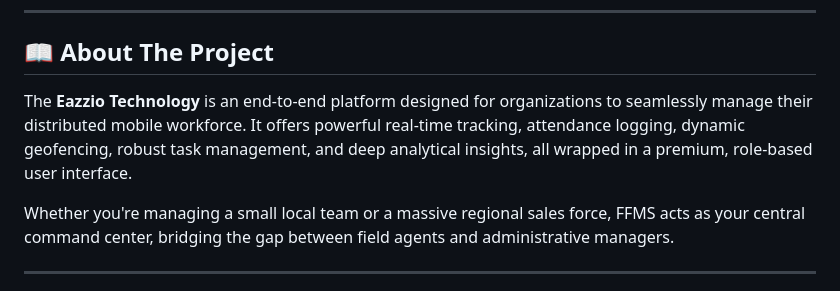
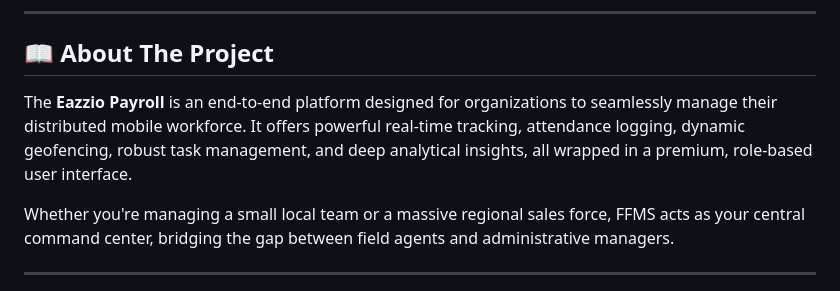
Before and after one commit to Eazzio-Technologies-Pvt-Ltd/Eazzio-Payroll, a Markdown page: README.md, the part around the change. GitHub-like rendering.

Commit message:
Update README
Co-authored-by: shagufta0716 <shaguftaperween0716@gmail.com>

```diff
--- a/README.md
+++ b/README.md
@@ -22,7 +22,7 @@ A state-of-the-art enterprise solution for tracking, managing, and optimizing on
 
 ## 📖 About The Project
 
-The **Eazzio Technology** is an end-to-end platform designed for organizations to seamlessly manage their distributed mobile workforce. It offers powerful real-time tracking, attendance logging, dynamic geofencing, robust task management, and deep analytical insights, all wrapped in a premium, role-based user interface.
+The **Eazzio Payroll** is an end-to-end platform designed for organizations to seamlessly manage their distributed mobile workforce. It offers powerful real-time tracking, attendance logging, dynamic geofencing, robust task management, and deep analytical insights, all wrapped in a premium, role-based user interface.
 
 Whether you're managing a small local team or a massive regional sales force, FFMS acts as your central command center, bridging the gap between field agents and administrative managers.
 
```
